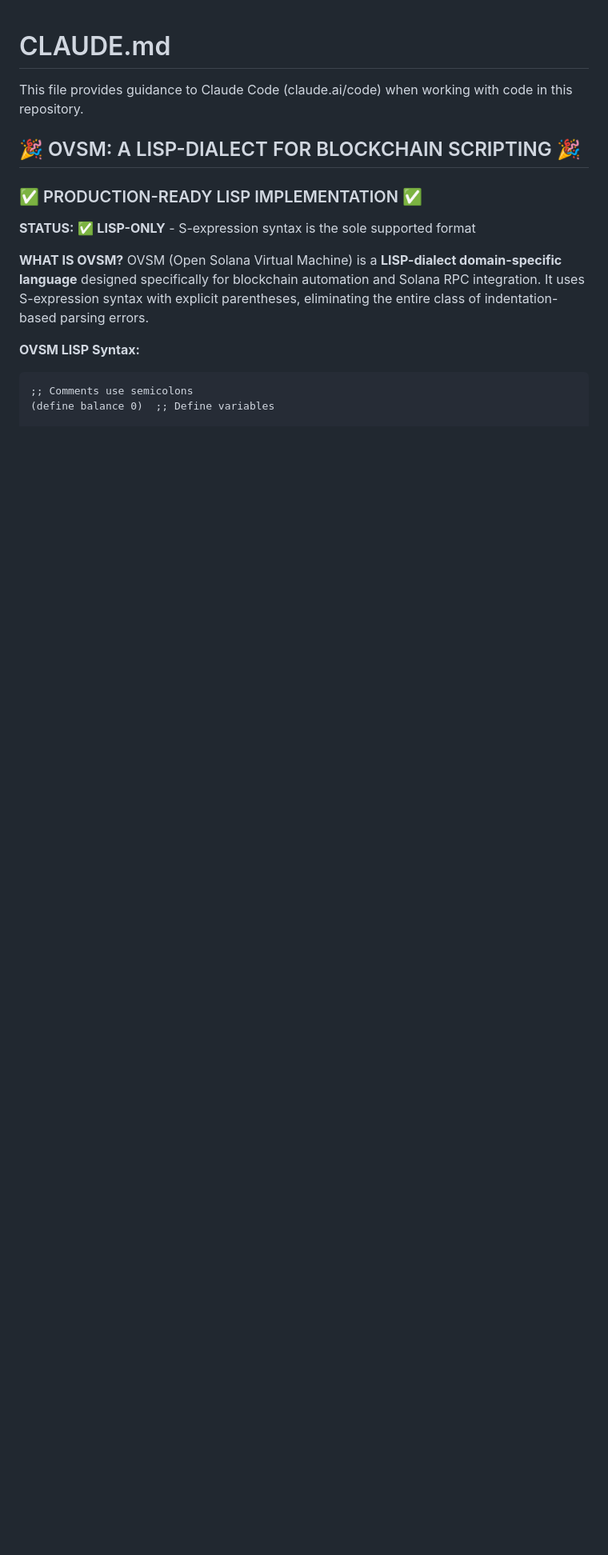
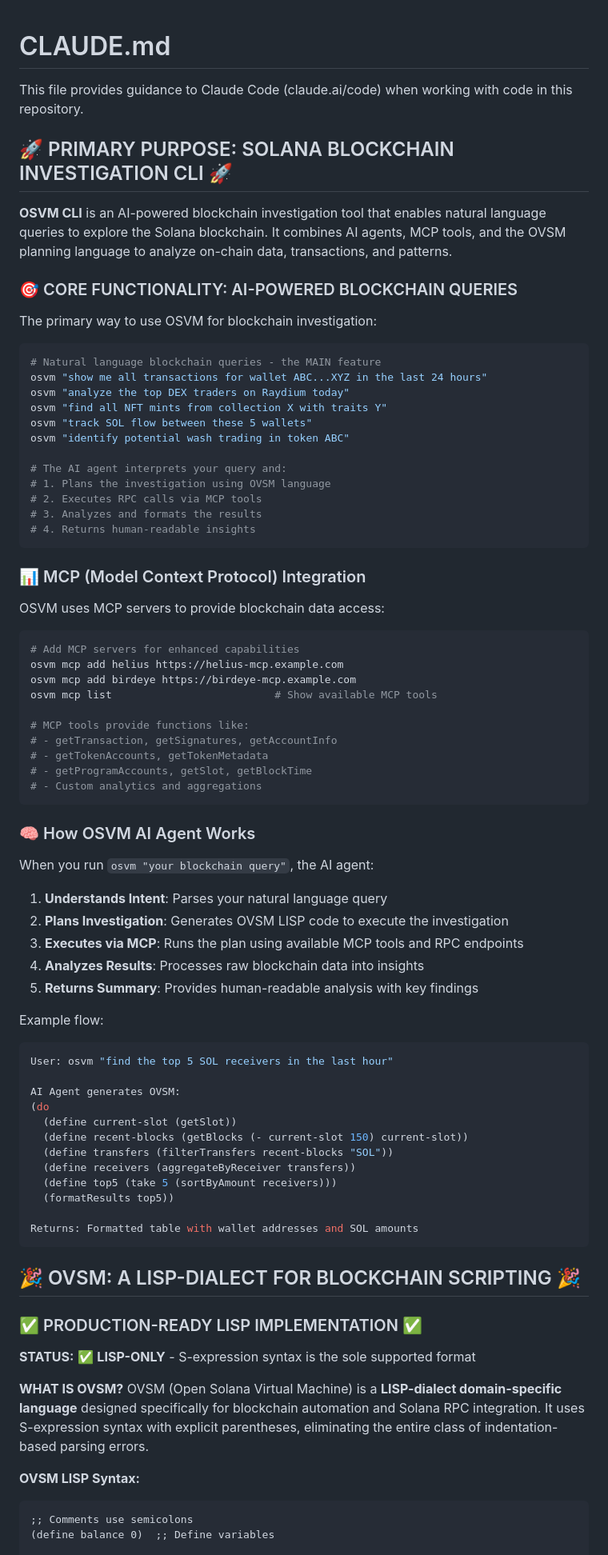
Before and after one commit to openSVM/osvm-cli, a Markdown page: CLAUDE.md, the part around one of its changes. Shown at 80% size. Drawn GitHub-style; blank space fills up the shorter version.

````diff
--- a/CLAUDE.md
+++ b/CLAUDE.md
@@ -1,6 +1,72 @@
 # CLAUDE.md
 
 This file provides guidance to Claude Code (claude.ai/code) when working with code in this repository.
+
+## 🚀 PRIMARY PURPOSE: SOLANA BLOCKCHAIN INVESTIGATION CLI 🚀
+
+**OSVM CLI** is an AI-powered blockchain investigation tool that enables natural language queries to explore the Solana blockchain. It combines AI agents, MCP tools, and the OVSM planning language to analyze on-chain data, transactions, and patterns.
+
+### 🎯 CORE FUNCTIONALITY: AI-POWERED BLOCKCHAIN QUERIES
+
+The primary way to use OSVM for blockchain investigation:
+
+```bash
+# Natural language blockchain queries - the MAIN feature
+osvm "show me all transactions for wallet ABC...XYZ in the last 24 hours"
+osvm "analyze the top DEX traders on Raydium today"
+osvm "find all NFT mints from collection X with traits Y"
+osvm "track SOL flow between these 5 wallets"
+osvm "identify potential wash trading in token ABC"
+
+# The AI agent interprets your query and:
+# 1. Plans the investigation using OVSM language
+# 2. Executes RPC calls via MCP tools
+# 3. Analyzes and formats the results
+# 4. Returns human-readable insights
+```
+
+### 📊 MCP (Model Context Protocol) Integration
+
+OSVM uses MCP servers to provide blockchain data access:
+
+```bash
+# Add MCP servers for enhanced capabilities
+osvm mcp add helius https://helius-mcp.example.com
+osvm mcp add birdeye https://birdeye-mcp.example.com
+osvm mcp list                          # Show available MCP tools
+
+# MCP tools provide functions like:
+# - getTransaction, getSignatures, getAccountInfo
+# - getTokenAccounts, getTokenMetadata
+# - getProgramAccounts, getSlot, getBlockTime
+# - Custom analytics and aggregations
+```
+
+### 🧠 How OSVM AI Agent Works
+
+When you run `osvm "your blockchain query"`, the AI agent:
+
+1. **Understands Intent**: Parses your natural language query
+2. **Plans Investigation**: Generates OVSM LISP code to execute the investigation
+3. **Executes via MCP**: Runs the plan using available MCP tools and RPC endpoints
+4. **Analyzes Results**: Processes raw blockchain data into insights
+5. **Returns Summary**: Provides human-readable analysis with key findings
+
+Example flow:
+```bash
+User: osvm "find the top 5 SOL receivers in the last hour"
+
+AI Agent generates OVSM:
+(do
+  (define current-slot (getSlot))
+  (define recent-blocks (getBlocks (- current-slot 150) current-slot))
+  (define transfers (filterTransfers recent-blocks "SOL"))
+  (define receivers (aggregateByReceiver transfers))
+  (define top5 (take 5 (sortByAmount receivers)))
+  (formatResults top5))
+
+Returns: Formatted table with wallet addresses and SOL amounts
+```
 
 ## 🎉 OVSM: A LISP-DIALECT FOR BLOCKCHAIN SCRIPTING 🎉
 
````
Also changed, not shown: other parts of CLAUDE.md (+55 -25 lines).
